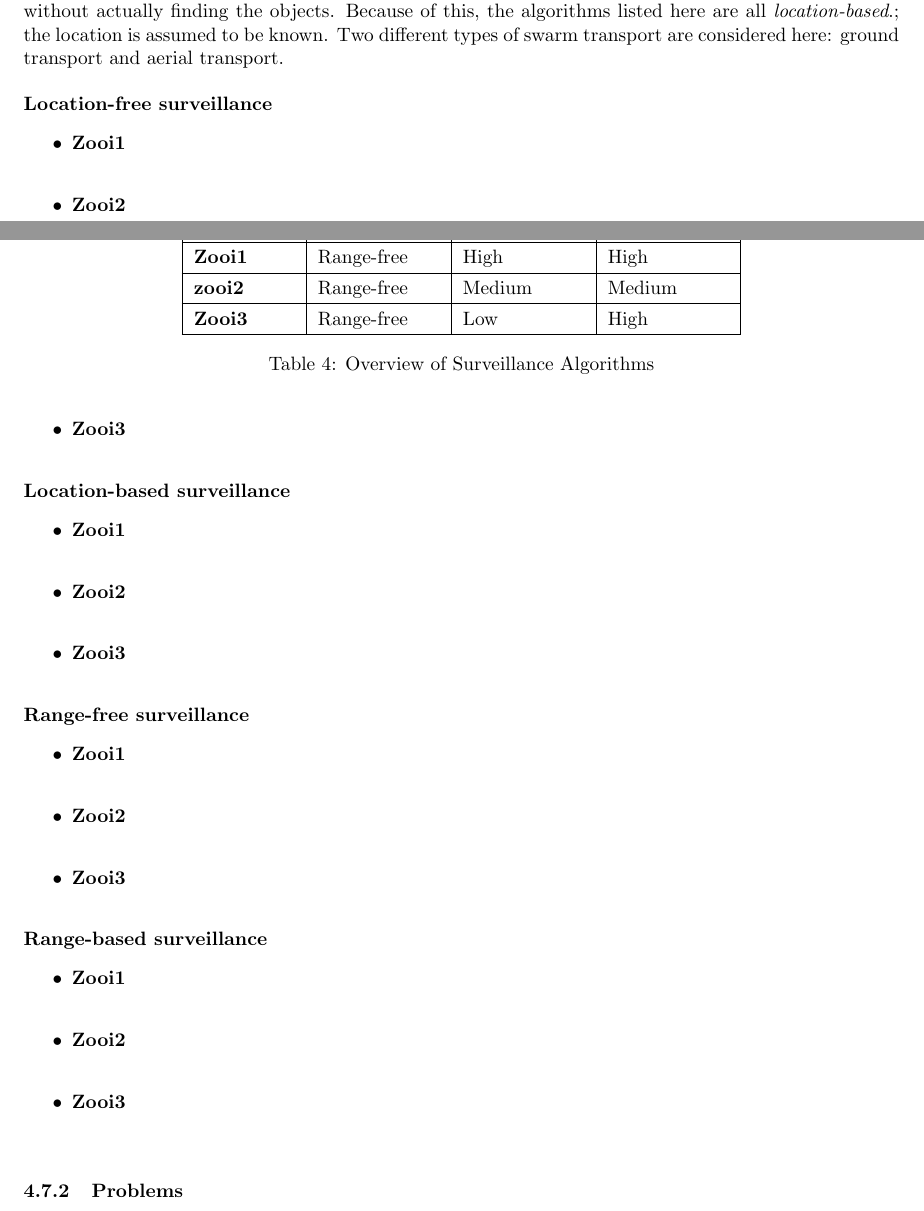
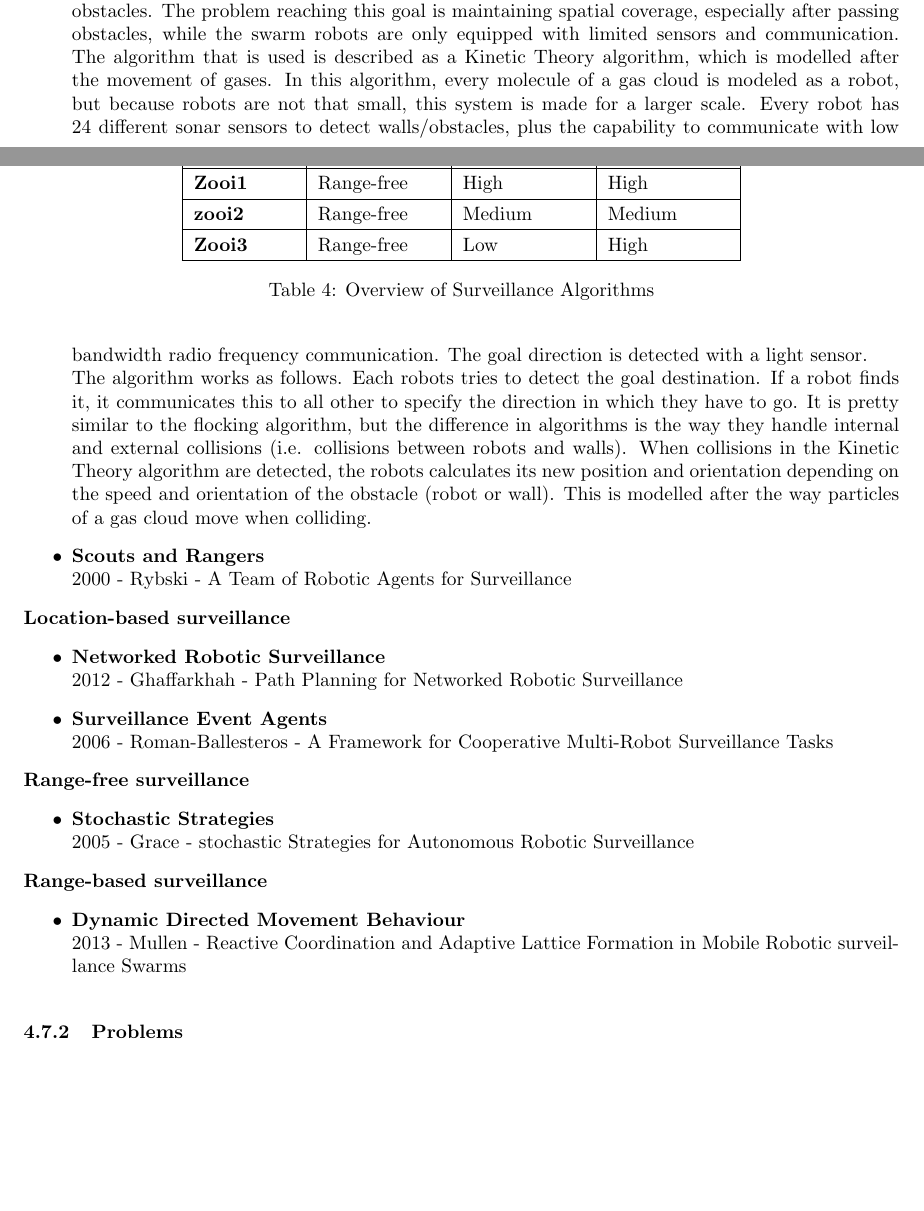
Before and after one commit to MartinRogalla/BachelorseminarRoboticSwarms, a LaTeX paper (Bachelorseminar-RoboticSwarms.tex, which reads tex/Techniques/Surveillance.tex): two parts of pages 12 and 13 of 15, joined at a grey line, cut at the place of the change, the shorter picture padded with empty space. Compiled offline with pdfLaTeX.

Commit message:
Updated Surveillance.tex

```diff
--- a/tex/Techniques/Surveillance.tex
+++ b/tex/Techniques/Surveillance.tex
@@ -10,34 +10,44 @@ In this surveillance technique, we also consider the formation technique, in whi
 
 \subsubsection{Surveillance Algorithms}
-As listed before, first we consider some algorithms concerned with safe and scalable transport of objects, without actually finding the objects. Because of this, the algorithms listed here are all \emph{location-based}.; the location is assumed to be known.
-Two different types of swarm transport are considered here: ground transport and aerial transport. \\
+ \\
 
 \textbf{Location-free surveillance}
 \begin{itemize}
-\item \textbf{Zooi1}\\
-\item \textbf{Zooi2}\\
-\item \textbf{Zooi3}\\
+\item \textbf{Kinetic Theory of Gases Algorithm}\\
+The first surveillance algorithm which will be expanded on is a novel one, based on the article Robotic Simulation of Gases for a Surveillance Task. \cite{Kerr2005}.
+The goal that is defined for this algorithm is that it requires a swarmof robots to monitor a corridor, by sweeping through it while avoiding obstacles.
+The problem reaching this goal is maintaining spatial coverage, especially after passing obstacles, while the swarm robots are only equipped with limited sensors and communication.
+The algorithm that is used is described as a Kinetic Theory algorithm, which is modelled after the movement of gases.
+In this algorithm, every molecule of a gas cloud is modeled as a robot, but because robots are not that small, this system is made for a larger scale.
+Every robot has 24 different sonar sensors to detect walls/obstacles, plus the capability to communicate with low bandwidth radio frequency communication.
+The goal direction is detected with a light sensor.\\
+The algorithm works as follows. Each robots tries to detect the goal destination. If a robot finds it, it communicates this to all other to specify the direction in which they have to go.
+It is pretty similar to the flocking algorithm, but the difference in algorithms is the way they handle internal and external collisions (i.e. collisions between robots and walls).
+When collisions in the Kinetic Theory algorithm are detected, the robots calculates its new position and orientation depending on the speed and orientation of the obstacle (robot or wall).
+This is modelled after the way particles of a gas cloud move when colliding.
+
+\item \textbf{Scouts and Rangers}\\
+	2000 - Rybski - A Team of Robotic Agents for Surveillance
 \end{itemize}
 
 \textbf{Location-based surveillance}
 \begin{itemize}
-\item \textbf{Zooi1}\\
-\item \textbf{Zooi2}\\
-\item \textbf{Zooi3}\\
+\item \textbf{Networked Robotic Surveillance}\\
+	2012 - Ghaffarkhah - Path Planning for Networked Robotic Surveillance
+\item \textbf{Surveillance Event Agents}\\
+	2006 - Roman-Ballesteros - A Framework for Cooperative Multi-Robot Surveillance Tasks
 \end{itemize}
 
 \textbf{Range-free surveillance}
 \begin{itemize}
-\item \textbf{Zooi1}\\
-\item \textbf{Zooi2}\\
-\item \textbf{Zooi3}\\
+\item \textbf{Stochastic Strategies}\\
+	2005 - Grace - stochastic Strategies for Autonomous Robotic Surveillance
 \end{itemize}
 
 \textbf{Range-based surveillance}
 \begin{itemize}
-\item \textbf{Zooi1}\\
-\item \textbf{Zooi2}\\
-\item \textbf{Zooi3}\\
+\item \textbf{Dynamic Directed Movement Behaviour}\\
+	2013 - Mullen - Reactive Coordination and Adaptive Lattice Formation in Mobile Robotic surveillance Swarms
 \end{itemize}
 
   \begin{table}[!t]
```
Also changed, not shown: tex/Techniques/Surveillance.tex (2 more changed lines).
